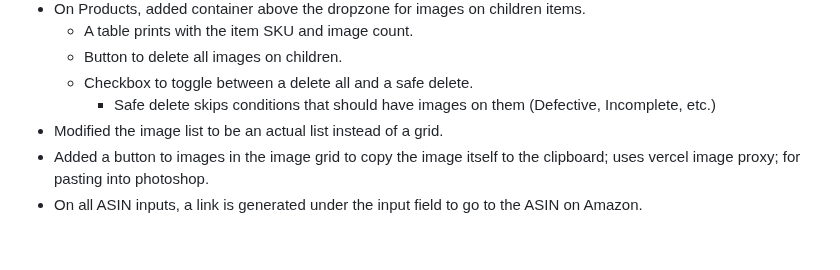
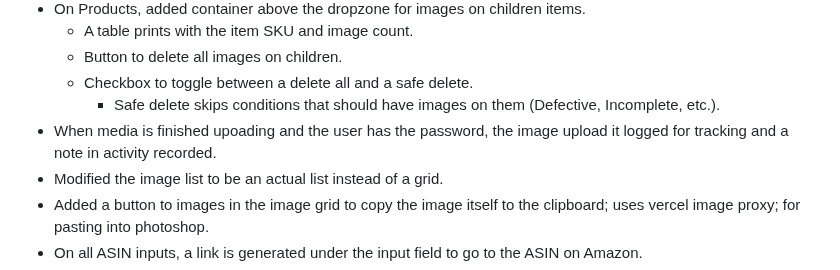
Before and after one commit to jbsimple/simple-patches, a Markdown page: readme.md, the part around the change. Drawn GitHub-style; blank space fills up the shorter version.

```diff
--- a/readme.md
+++ b/readme.md
@@ -104,7 +104,8 @@ These are patches added to a special settings box the user can edit.
   - A table prints with the item SKU and image count.
   - Button to delete all images on children.
   - Checkbox to toggle between a delete all and a safe delete.
-    - Safe delete skips conditions that should have images on them (Defective, Incomplete, etc.)
+    - Safe delete skips conditions that should have images on them (Defective, Incomplete, etc.).
+- When media is finished upoading and the user has the password, the image upload it logged for tracking and a note in activity recorded.
 - Modified the image list to be an actual list instead of a grid.
 - Added a button to images in the image grid to copy the image itself to the clipboard; uses vercel image proxy; for pasting into photoshop.
 - On all ASIN inputs, a link is generated under the input field to go to the ASIN on Amazon.
```
